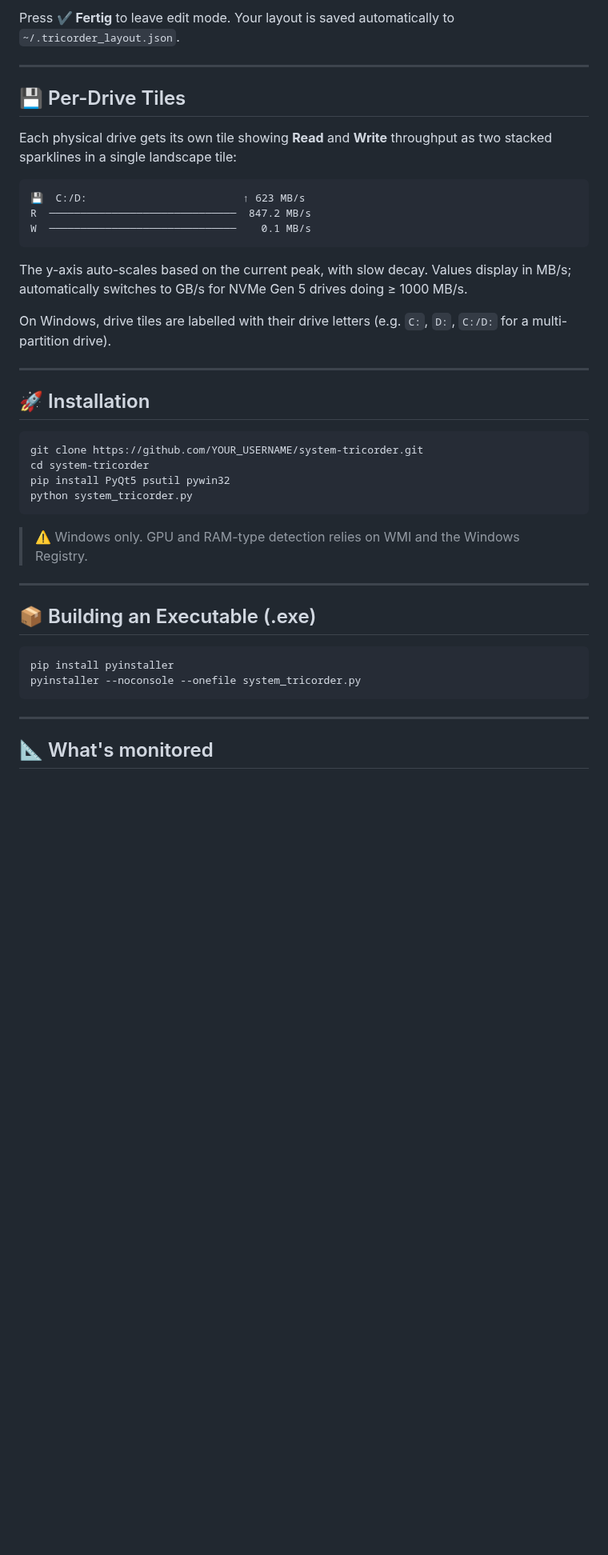
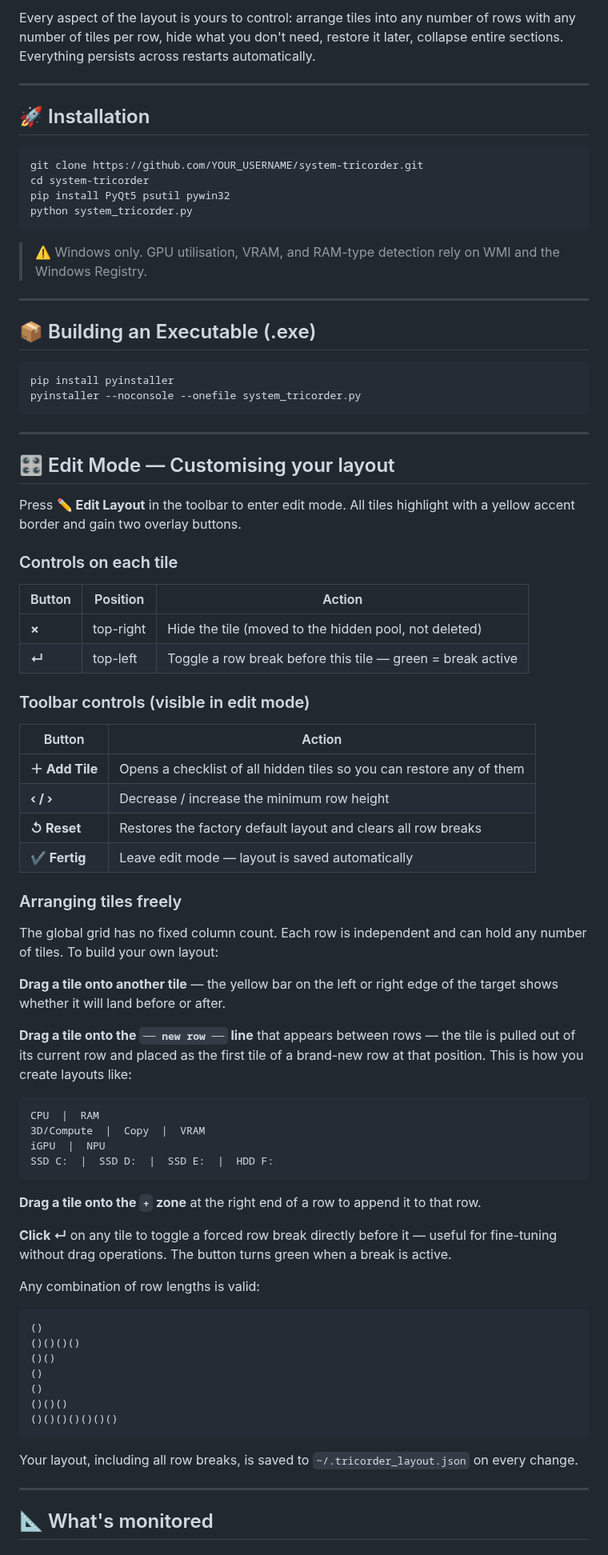
Before and after one commit to DaWasteh/System-Tricorder, a Markdown page: README.md, the part around one of its changes. Shown at 80% size. GitHub-like rendering; blank space fills up the shorter version.

````diff
--- a/README.md
+++ b/README.md
@@ -37,20 +22,4 @@ While in edit mode you can:
-Press **✔ Fertig** to leave edit mode. Your layout is saved automatically to `~/.tricorder_layout.json`.
-
----
-
-## 💾 Per-Drive Tiles
-
-Each physical drive gets its own tile showing **Read** and **Write** throughput as two stacked sparklines in a single landscape tile:
-
-```
-💾  C:/D:                         ↑ 623 MB/s
-R  ──────────────────────────────  847.2 MB/s
-W  ──────────────────────────────    0.1 MB/s
-```
-
-The y-axis auto-scales based on the current peak, with slow decay. Values display in MB/s; automatically switches to GB/s for NVMe Gen 5 drives doing ≥ 1000 MB/s.
-
-On Windows, drive tiles are labelled with their drive letters (e.g. `C:`, `D:`, `C:/D:` for a multi-partition drive).
+Every aspect of the layout is yours to control: arrange tiles into any number of rows with any number of tiles per row, hide what you don't need, restore it later, collapse entire sections. Everything persists across restarts automatically.
 
 ---
 
@@ -63,7 +32,7 @@ pip install PyQt5 psutil pywin32
 python system_tricorder.py
 ```
 
-> ⚠️ Windows only. GPU and RAM-type detection relies on WMI and the Windows Registry.
+> ⚠️ Windows only. GPU utilisation, VRAM, and RAM-type detection rely on WMI and the Windows Registry.
 
 ---
 
@@ -76,5 +45,60 @@ pyinstaller --noconsole --onefile system_tricorder.py
 
 ---
 
+## 🎛️ Edit Mode — Customising your layout
+
+Press **✏ Edit Layout** in the toolbar to enter edit mode. All tiles highlight with a yellow accent border and gain two overlay buttons.
+
+### Controls on each tile
+
+| Button | Position | Action |
+|--------|----------|--------|
+| **×** | top-right | Hide the tile (moved to the hidden pool, not deleted) |
+| **↵** | top-left | Toggle a row break before this tile — green = break active |
+
+### Toolbar controls (visible in edit mode)
+
+| Button | Action |
+|--------|--------|
+| **＋ Add Tile** | Opens a checklist of all hidden tiles so you can restore any of them |
+| **‹ / ›** | Decrease / increase the minimum row height |
+| **↺ Reset** | Restores the factory default layout and clears all row breaks |
+| **✔ Fertig** | Leave edit mode — layout is saved automatically |
+
+### Arranging tiles freely
+
+The global grid has no fixed column count. Each row is independent and can hold any number of tiles. To build your own layout:
+
+**Drag a tile onto another tile** — the yellow bar on the left or right edge of the target shows whether it will land before or after.
+
+**Drag a tile onto the `── new row ──` line** that appears between rows — the tile is pulled out of its current row and placed as the first tile of a brand-new row at that position. This is how you create layouts like:
+
+```
+CPU  |  RAM
+3D/Compute  |  Copy  |  VRAM
+iGPU  |  NPU
+SSD C:  |  SSD D:  |  SSD E:  |  HDD F:
+```
+
+**Drag a tile onto the `+` zone** at the right end of a row to append it to that row.
+
+**Click ↵** on any tile to toggle a forced row break directly before it — useful for fine-tuning without drag operations. The button turns green when a break is active.
+
+Any combination of row lengths is valid:
+
+```
+()
+()()()()
+()()
+()
+()
+()()()
+()()()()()()()
+```
+
+Your layout, including all row breaks, is saved to `~/.tricorder_layout.json` on every change.
+
+---
+
 ## 📐 What's monitored
 
````
Also changed, not shown: other parts of README.md (+69 -52 lines), image.png, 1 other file.
